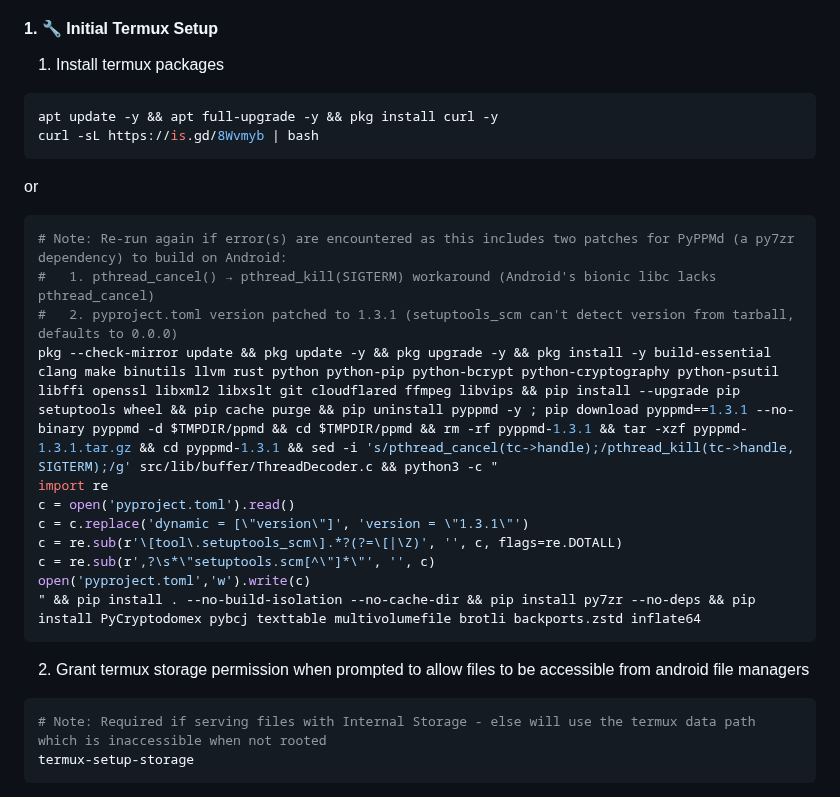
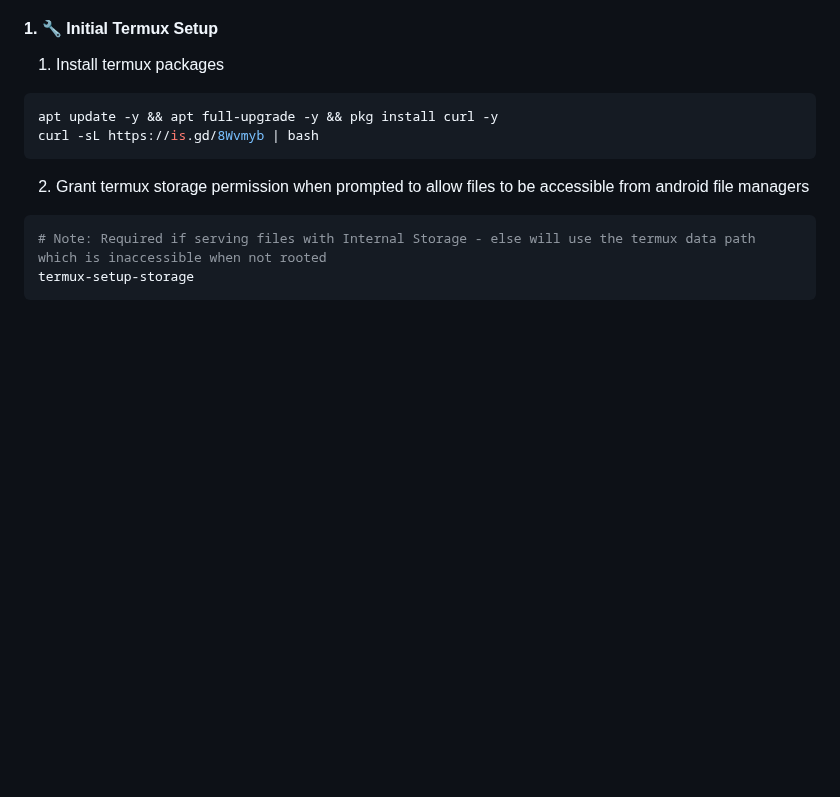
Before and after one commit to NeoMatrix14241/CloudinatorFTP, a Markdown page: README.md, the part around the change. Rendered like a GitHub page; blank space fills up the shorter version.

````diff
--- a/README.md
+++ b/README.md
@@ -67,22 +67,6 @@ Platform-specific deployment and production guides are available in the **[`docs
 ``` Bash
 apt update -y && apt full-upgrade -y && pkg install curl -y
 curl -sL https://is.gd/8Wvmyb | bash
-```
-
-or
-
-```bash
-# Note: Re-run again if error(s) are encountered as this includes two patches for PyPPMd (a py7zr dependency) to build on Android:
-#   1. pthread_cancel() → pthread_kill(SIGTERM) workaround (Android's bionic libc lacks pthread_cancel)
-#   2. pyproject.toml version patched to 1.3.1 (setuptools_scm can't detect version from tarball, defaults to 0.0.0)
-pkg --check-mirror update && pkg update -y && pkg upgrade -y && pkg install -y build-essential clang make binutils llvm rust python python-pip python-bcrypt python-cryptography python-psutil libffi openssl libxml2 libxslt git cloudflared ffmpeg libvips && pip install --upgrade pip setuptools wheel && pip cache purge && pip uninstall pyppmd -y ; pip download pyppmd==1.3.1 --no-binary pyppmd -d $TMPDIR/ppmd && cd $TMPDIR/ppmd && rm -rf pyppmd-1.3.1 && tar -xzf pyppmd-1.3.1.tar.gz && cd pyppmd-1.3.1 && sed -i 's/pthread_cancel(tc->handle);/pthread_kill(tc->handle, SIGTERM);/g' src/lib/buffer/ThreadDecoder.c && python3 -c "
-import re
-c = open('pyproject.toml').read()
-c = c.replace('dynamic = [\"version\"]', 'version = \"1.3.1\"')
-c = re.sub(r'\[tool\.setuptools_scm\].*?(?=\[|\Z)', '', c, flags=re.DOTALL)
-c = re.sub(r',?\s*\"setuptools.scm[^\"]*\"', '', c)
-open('pyproject.toml','w').write(c)
-" && pip install . --no-build-isolation --no-cache-dir && pip install py7zr --no-deps && pip install PyCryptodomex pybcj texttable multivolumefile brotli backports.zstd inflate64
 ```
 
 2. Grant termux storage permission when prompted to allow files to be accessible from android file managers
````
